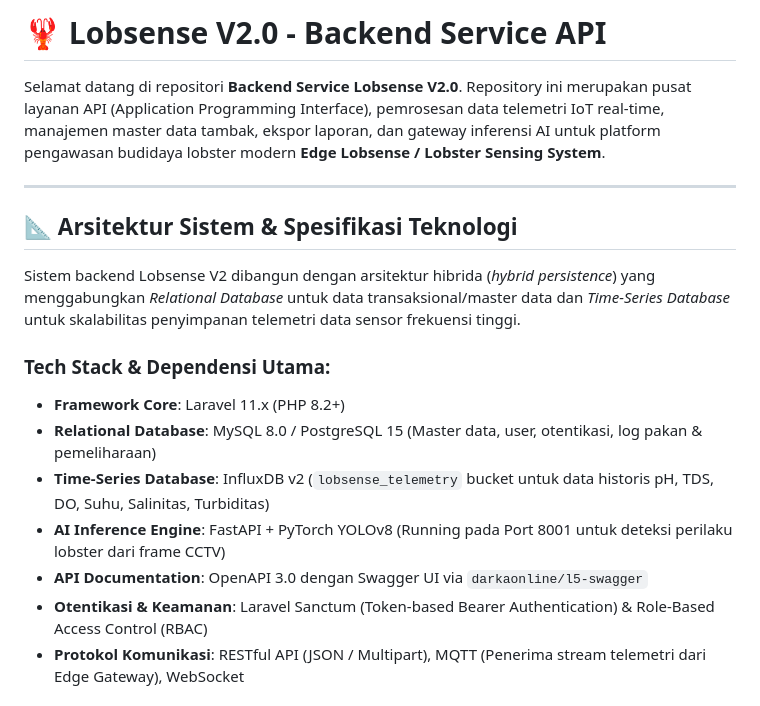
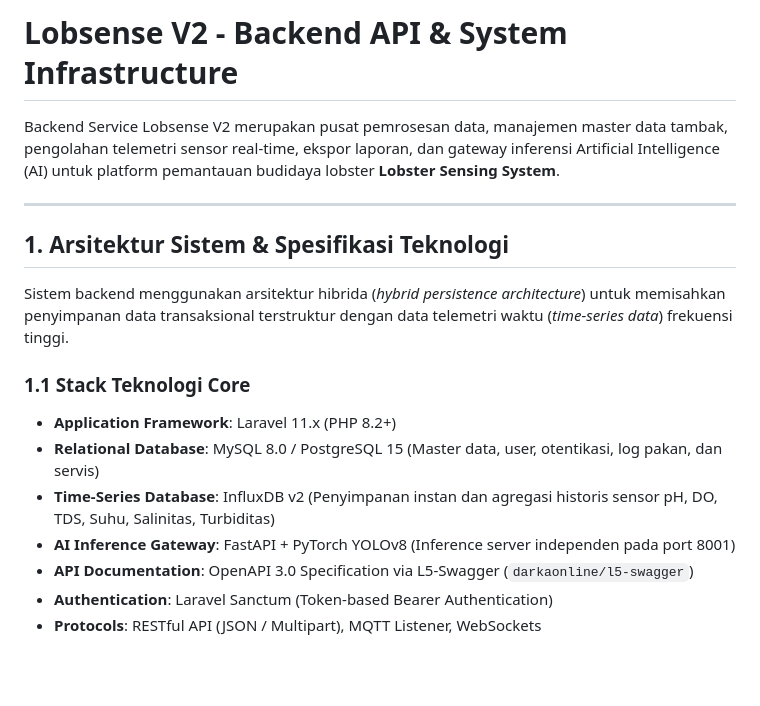
Before and after one commit to RahmatHadinata23758051/LobsterIoT-V2, a Markdown page: README.md, the part around one of its changes. Rendered like a GitHub page; blank space fills up the shorter version.

```diff
--- a/README.md
+++ b/README.md
@@ -1,19 +1,19 @@
-# 🦞 Lobsense V2.0 - Backend Service API
+# Lobsense V2 - Backend API & System Infrastructure
 
-Selamat datang di repositori **Backend Service Lobsense V2.0**. Repository ini merupakan pusat layanan API (Application Programming Interface), pemrosesan data telemetri IoT real-time, manajemen master data tambak, ekspor laporan, dan gateway inferensi AI untuk platform pengawasan budidaya lobster modern **Edge Lobsense / Lobster Sensing System**.
+Backend Service Lobsense V2 merupakan pusat pemrosesan data, manajemen master data tambak, pengolahan telemetri sensor real-time, ekspor laporan, dan gateway inferensi Artificial Intelligence (AI) untuk platform pemantauan budidaya lobster **Lobster Sensing System**.
 
 ---
 
-## 📐 Arsitektur Sistem & Spesifikasi Teknologi
+## 1. Arsitektur Sistem & Spesifikasi Teknologi
 
-Sistem backend Lobsense V2 dibangun dengan arsitektur hibrida (*hybrid persistence*) yang menggabungkan *Relational Database* untuk data transaksional/master data dan *Time-Series Database* untuk skalabilitas penyimpanan telemetri data sensor frekuensi tinggi.
+Sistem backend menggunakan arsitektur hibrida (*hybrid persistence architecture*) untuk memisahkan penyimpanan data transaksional terstruktur dengan data telemetri waktu (*time-series data*) frekuensi tinggi.
 
-### Tech Stack & Dependensi Utama:
-- **Framework Core**: Laravel 11.x (PHP 8.2+)
-- **Relational Database**: MySQL 8.0 / PostgreSQL 15 (Master data, user, otentikasi, log pakan & pemeliharaan)
-- **Time-Series Database**: InfluxDB v2 (`lobsense_telemetry` bucket untuk data historis pH, TDS, DO, Suhu, Salinitas, Turbiditas)
-- **AI Inference Engine**: FastAPI + PyTorch YOLOv8 (Running pada Port 8001 untuk deteksi perilaku lobster dari frame CCTV)
-- **API Documentation**: OpenAPI 3.0 dengan Swagger UI via `darkaonline/l5-swagger`
-- **Otentikasi & Keamanan**: Laravel Sanctum (Token-based Bearer Authentication) & Role-Based Access Control (RBAC)
-- **Protokol Komunikasi**: RESTful API (JSON / Multipart), MQTT (Penerima stream telemetri dari Edge Gateway), WebSocket
+### 1.1 Stack Teknologi Core
+- **Application Framework**: Laravel 11.x (PHP 8.2+)
+- **Relational Database**: MySQL 8.0 / PostgreSQL 15 (Master data, user, otentikasi, log pakan, dan servis)
+- **Time-Series Database**: InfluxDB v2 (Penyimpanan instan dan agregasi historis sensor pH, DO, TDS, Suhu, Salinitas, Turbiditas)
+- **AI Inference Gateway**: FastAPI + PyTorch YOLOv8 (Inference server independen pada port 8001)
+- **API Documentation**: OpenAPI 3.0 Specification via L5-Swagger (`darkaonline/l5-swagger`)
+- **Authentication**: Laravel Sanctum (Token-based Bearer Authentication)
+- **Protocols**: RESTful API (JSON / Multipart), MQTT Listener, WebSockets
 
```
Also changed, not shown: other parts of README.md (+115 -82 lines).
